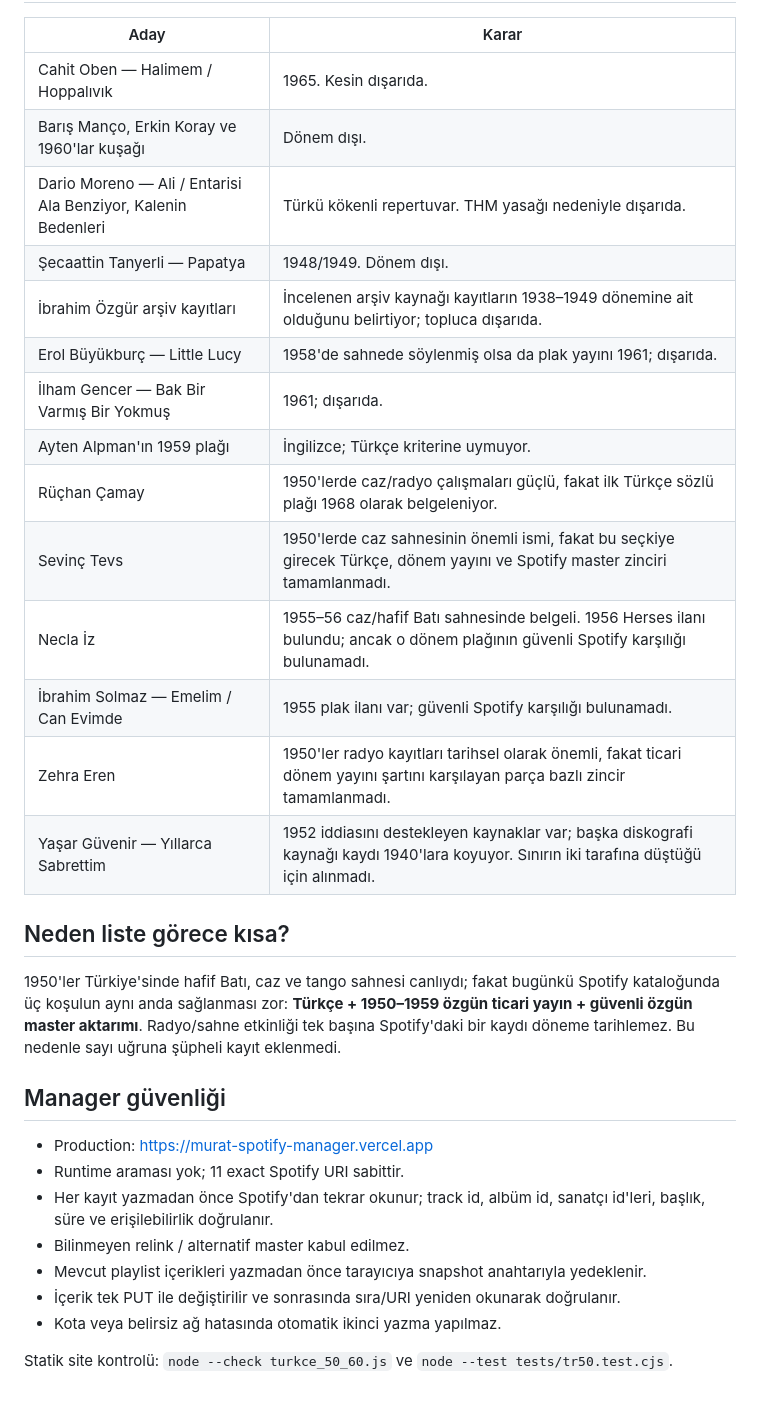
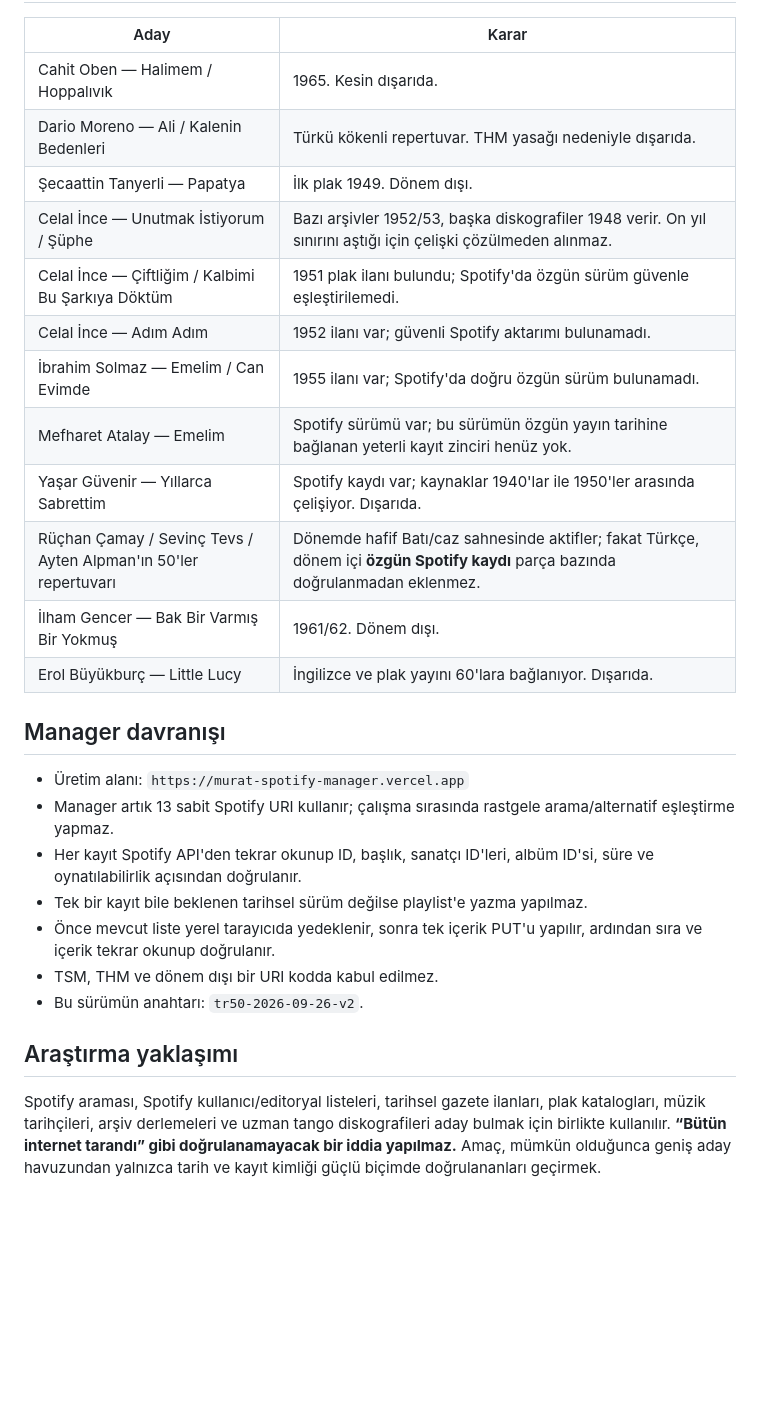
Before and after one commit to camurmurat-lgtm/murat-spotify-manager, a Markdown page: TURKCE_1950_1959.md, the part around one of its changes. GitHub-like rendering; blank space fills up the shorter version.

```diff
--- a/TURKCE_1950_1959.md
+++ b/TURKCE_1950_1959.md
@@ -49,32 +46,28 @@ Bu seçki bütün 1950'ler müzik hayatının eksiksiz envanteri değildir. 1950
 | Aday | Karar |
 |---|---|
 | Cahit Oben — Halimem / Hoppalıvık | 1965. Kesin dışarıda. |
-| Barış Manço, Erkin Koray ve 1960'lar kuşağı | Dönem dışı. |
-| Dario Moreno — Ali / Entarisi Ala Benziyor, Kalenin Bedenleri | Türkü kökenli repertuvar. THM yasağı nedeniyle dışarıda. |
-| Şecaattin Tanyerli — Papatya | 1948/1949. Dönem dışı. |
-| İbrahim Özgür arşiv kayıtları | İncelenen arşiv kaynağı kayıtların 1938–1949 dönemine ait olduğunu belirtiyor; topluca dışarıda. |
-| Erol Büyükburç — Little Lucy | 1958'de sahnede söylenmiş olsa da plak yayını 1961; dışarıda. |
-| İlham Gencer — Bak Bir Varmış Bir Yokmuş | 1961; dışarıda. |
-| Ayten Alpman'ın 1959 plağı | İngilizce; Türkçe kriterine uymuyor. |
-| Rüçhan Çamay | 1950'lerde caz/radyo çalışmaları güçlü, fakat ilk Türkçe sözlü plağı 1968 olarak belgeleniyor. |
-| Sevinç Tevs | 1950'lerde caz sahnesinin önemli ismi, fakat bu seçkiye girecek Türkçe, dönem yayını ve Spotify master zinciri tamamlanmadı. |
-| Necla İz | 1955–56 caz/hafif Batı sahnesinde belgeli. 1956 Herses ilanı bulundu; ancak o dönem plağının güvenli Spotify karşılığı bulunamadı. |
-| İbrahim Solmaz — Emelim / Can Evimde | 1955 plak ilanı var; güvenli Spotify karşılığı bulunamadı. |
-| Zehra Eren | 1950'ler radyo kayıtları tarihsel olarak önemli, fakat ticari dönem yayını şartını karşılayan parça bazlı zincir tamamlanmadı. |
-| Yaşar Güvenir — Yıllarca Sabrettim | 1952 iddiasını destekleyen kaynaklar var; başka diskografi kaynağı kaydı 1940'lara koyuyor. Sınırın iki tarafına düştüğü için alınmadı. |
+| Dario Moreno — Ali / Kalenin Bedenleri | Türkü kökenli repertuvar. THM yasağı nedeniyle dışarıda. |
+| Şecaattin Tanyerli — Papatya | İlk plak 1949. Dönem dışı. |
+| Celal İnce — Unutmak İstiyorum / Şüphe | Bazı arşivler 1952/53, başka diskografiler 1948 verir. On yıl sınırını aştığı için çelişki çözülmeden alınmaz. |
+| Celal İnce — Çiftliğim / Kalbimi Bu Şarkıya Döktüm | 1951 plak ilanı bulundu; Spotify'da özgün sürüm güvenle eşleştirilemedi. |
+| Celal İnce — Adım Adım | 1952 ilanı var; güvenli Spotify aktarımı bulunamadı. |
+| İbrahim Solmaz — Emelim / Can Evimde | 1955 ilanı var; Spotify'da doğru özgün sürüm bulunamadı. |
+| Mefharet Atalay — Emelim | Spotify sürümü var; bu sürümün özgün yayın tarihine bağlanan yeterli kayıt zinciri henüz yok. |
+| Yaşar Güvenir — Yıllarca Sabrettim | Spotify kaydı var; kaynaklar 1940'lar ile 1950'ler arasında çelişiyor. Dışarıda. |
+| Rüçhan Çamay / Sevinç Tevs / Ayten Alpman'ın 50'ler repertuvarı | Dönemde hafif Batı/caz sahnesinde aktifler; fakat Türkçe, dönem içi **özgün Spotify kaydı** parça bazında doğrulanmadan eklenmez. |
+| İlham Gencer — Bak Bir Varmış Bir Yokmuş | 1961/62. Dönem dışı. |
+| Erol Büyükburç — Little Lucy | İngilizce ve plak yayını 60'lara bağlanıyor. Dışarıda. |
 
-## Neden liste görece kısa?
+## Manager davranışı
 
-1950'ler Türkiye'sinde hafif Batı, caz ve tango sahnesi canlıydı; fakat bugünkü Spotify kataloğunda üç koşulun aynı anda sağlanması zor: **Türkçe + 1950–1959 özgün ticari yayın + güvenli özgün master aktarımı**. Radyo/sahne etkinliği tek başına Spotify'daki bir kaydı döneme tarihlemez. Bu nedenle sayı uğruna şüpheli kayıt eklenmedi.
+- Üretim alanı: `https://murat-spotify-manager.vercel.app`
+- Manager artık 13 sabit Spotify URI kullanır; çalışma sırasında rastgele arama/alternatif eşleştirme yapmaz.
+- Her kayıt Spotify API'den tekrar okunup ID, başlık, sanatçı ID'leri, albüm ID'si, süre ve oynatılabilirlik açısından doğrulanır.
+- Tek bir kayıt bile beklenen tarihsel sürüm değilse playlist'e yazma yapılmaz.
+- Önce mevcut liste yerel tarayıcıda yedeklenir, sonra tek içerik PUT'u yapılır, ardından sıra ve içerik tekrar okunup doğrulanır.
+- TSM, THM ve dönem dışı bir URI kodda kabul edilmez.
+- Bu sürümün anahtarı: `tr50-2026-09-26-v2`.
 
-## Manager güvenliği
+## Araştırma yaklaşımı
 
-- Production: https://murat-spotify-manager.vercel.app
-- Runtime araması yok; 11 exact Spotify URI sabittir.
-- Her kayıt yazmadan önce Spotify'dan tekrar okunur; track id, albüm id, sanatçı id'leri, başlık, süre ve erişilebilirlik doğrulanır.
-- Bilinmeyen relink / alternatif master kabul edilmez.
-- Mevcut playlist içerikleri yazmadan önce tarayıcıya snapshot anahtarıyla yedeklenir.
-- İçerik tek PUT ile değiştirilir ve sonrasında sıra/URI yeniden okunarak doğrulanır.
-- Kota veya belirsiz ağ hatasında otomatik ikinci yazma yapılmaz.
-
-Statik site kontrolü: `node --check turkce_50_60.js` ve `node --test tests/tr50.test.cjs`.
+Spotify araması, Spotify kullanıcı/editoryal listeleri, tarihsel gazete ilanları, plak katalogları, müzik tarihçileri, arşiv derlemeleri ve uzman tango diskografileri aday bulmak için birlikte kullanılır. **“Bütün internet tarandı” gibi doğrulanamayacak bir iddia yapılmaz.** Amaç, mümkün olduğunca geniş aday havuzundan yalnızca tarih ve kayıt kimliği güçlü biçimde doğrulananları geçirmek.
```
Also changed, not shown: other parts of TURKCE_1950_1959.md (+32 -35 lines).
